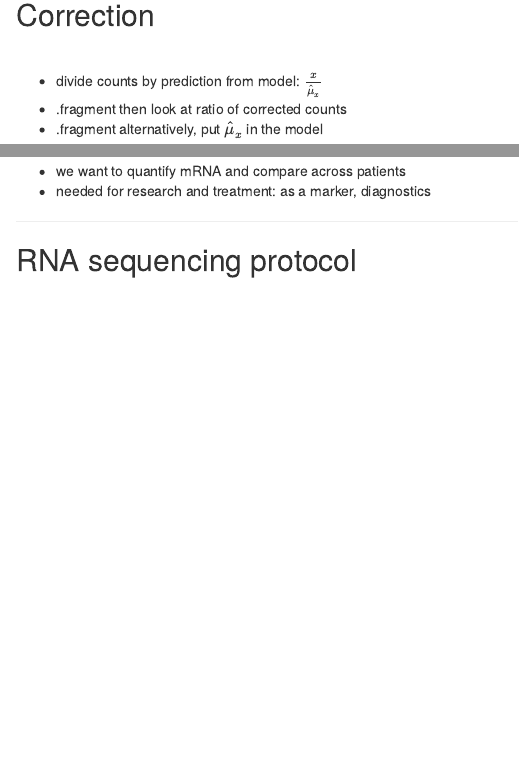
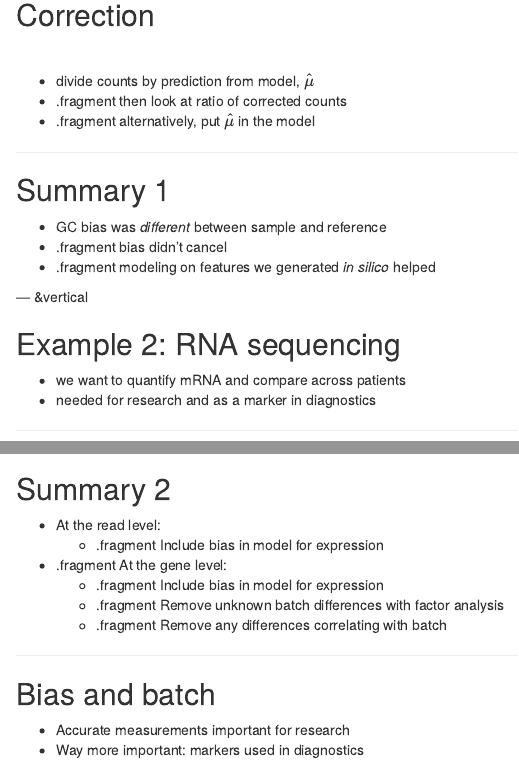
Before and after one commit to mikelove/techbias, an R Markdown document (index.Rmd): the page in a window 1100 px wide, from 2580 px down, and a second part further down, joined at a grey line. Rendered offline with R 4.5, knitr and Pandoc, with nearby package versions.

Commit message:
so many words

```diff
--- a/index.Rmd
+++ b/index.Rmd
@@ -168,9 +168,9 @@ has a preference for balance of C,G over A,T ...
 
 <br>
 
-* divide counts by prediction from model: $\frac{x}{\hat{\mu}_x}$
+* divide counts by prediction from model, $\hat{\mu}$
 * .fragment then look at ratio of corrected counts
-* .fragment alternatively, put $\hat{\mu}_x$ in the model
+* .fragment alternatively, put $\hat{\mu}$ in the model
 
 ***
 
@@ -180,12 +180,13 @@ has a preference for balance of C,G over A,T ...
 * .fragment bias didn't cancel
 * .fragment modeling on features we generated *in silico* helped
 
+
 --- &vertical
 
 ## Example 2: RNA sequencing
 
 * we want to quantify mRNA and compare across patients
-* needed for research and treatment: as a marker, diagnostics
+* needed for research and as a marker in diagnostics
 
 ***
 
@@ -272,3 +273,25 @@ $$ log(\mu_j) = \beta_0 + \beta_{b} 1_{j \in B} + \beta_{t} 1_{j \in T} $$
 <br>
 
 where *B* is the second batch, *T* is the treated samples.
+
+***
+
+## Summary 2
+
+* At the read level:
+  * .fragment Include bias in model for expression
+* .fragment At the gene level:
+  * .fragment Include bias in model for expression
+  * .fragment Remove unknown batch differences with factor analysis
+  * .fragment Remove any differences correlating with batch
+
+---
+
+## Bias and batch
+
+* Accurate measurements important for research
+* Way more important: markers used in diagnostics
+
+<br>
+
+<img src="figure/mammaprint.jpg">
```
